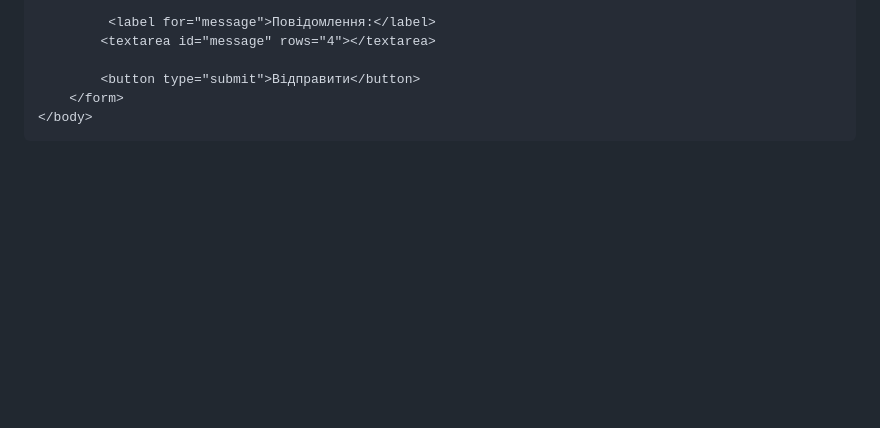
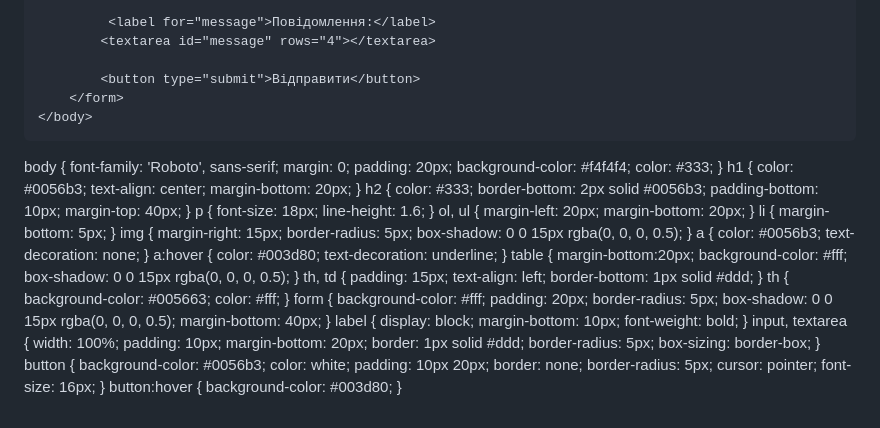
Before and after one commit to b107-ui/MyBooksBogdan, a Markdown page: README.md, the part around the change. Rendered like a GitHub page; blank space fills up the shorter version.

```diff
--- a/README.md
+++ b/README.md
@@ -82,3 +82,91 @@
         </form>
     </body>
 </html>
+body {
+    font-family: 'Roboto', sans-serif;
+    margin: 0;
+    padding: 20px;
+    background-color: #f4f4f4;
+    color: #333;
+}
+h1 {
+    color: #0056b3;
+    text-align: center;
+    margin-bottom: 20px;
+}
+h2 {
+    color: #333;
+    border-bottom: 2px solid #0056b3;
+    padding-bottom: 10px;
+    margin-top: 40px;
+}
+p {
+    font-size: 18px;
+    line-height: 1.6;
+}
+ol, ul {
+    margin-left: 20px;
+    margin-bottom: 20px;
+}
+li {
+   margin-bottom: 5px;
+}
+img {
+   margin-right: 15px;
+    border-radius: 5px;
+    box-shadow: 0 0 15px rgba(0, 0, 0, 0.5);
+}
+a {
+    color: #0056b3;
+    text-decoration: none;
+}
+a:hover {
+    color: #003d80;
+    text-decoration: underline;
+}
+table {
+    margin-bottom:20px;
+    background-color: #fff;
+    box-shadow: 0 0 15px rgba(0, 0, 0, 0.5);
+}
+th, td {
+    padding: 15px;
+    text-align: left;
+    border-bottom: 1px solid #ddd;
+}
+th {
+    background-color: #005663;
+    color: #fff;
+}
+form {
+    background-color: #fff;
+    padding: 20px;
+    border-radius: 5px;
+    box-shadow: 0 0 15px rgba(0, 0, 0, 0.5);
+    margin-bottom: 40px;
+}
+label {
+    display: block;
+    margin-bottom: 10px;
+    font-weight: bold;
+}
+input, textarea {
+    width: 100%;
+    padding: 10px;
+    margin-bottom: 20px;
+    border: 1px solid #ddd;
+    border-radius: 5px;
+    box-sizing: border-box;
+}
+button {
+    background-color: #0056b3;
+    color: white;
+    padding: 10px 20px;
+    border: none;
+    border-radius: 5px;
+    cursor: pointer;
+    font-size: 16px;
+}
+button:hover {
+    background-color: #003d80;
+}
```
